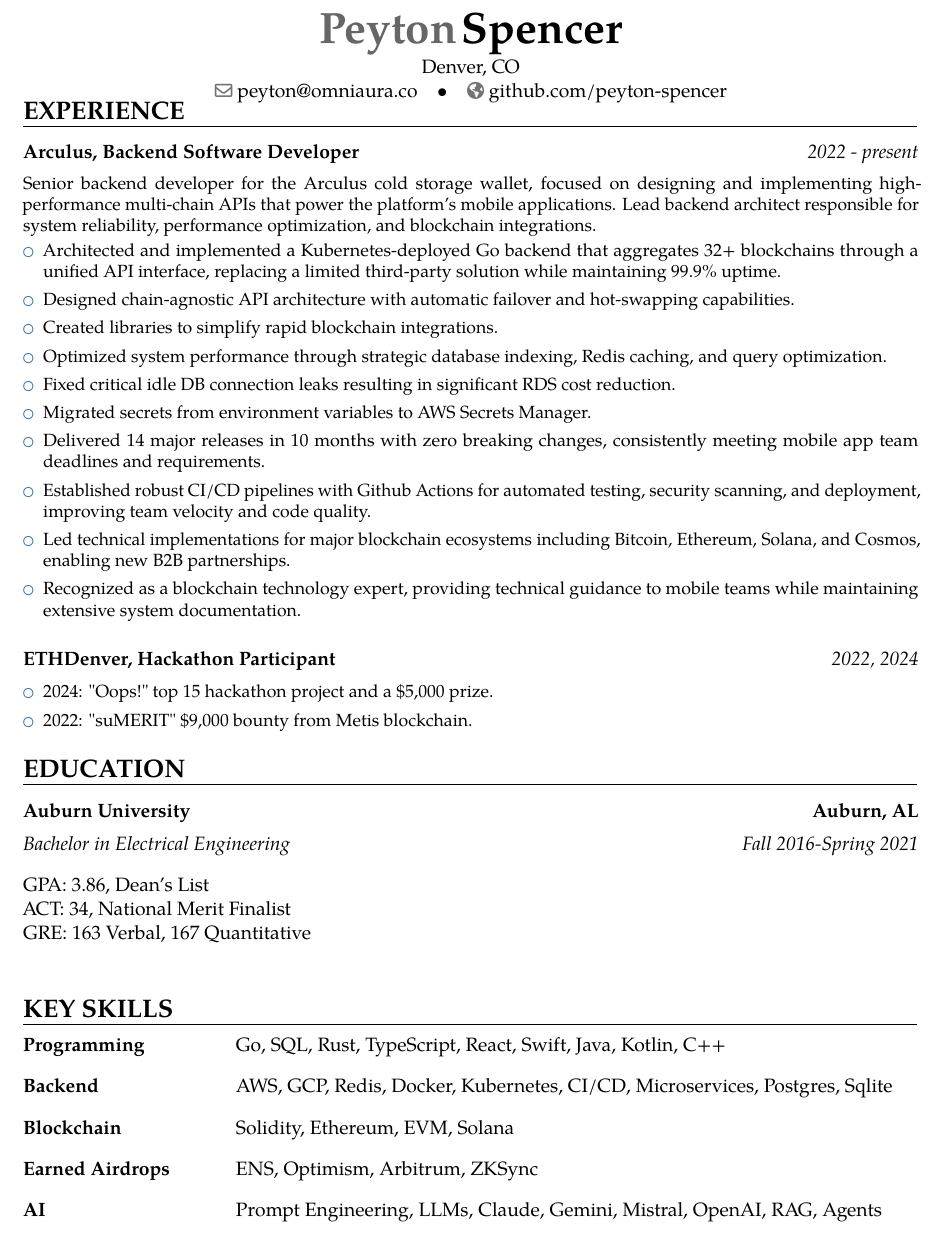
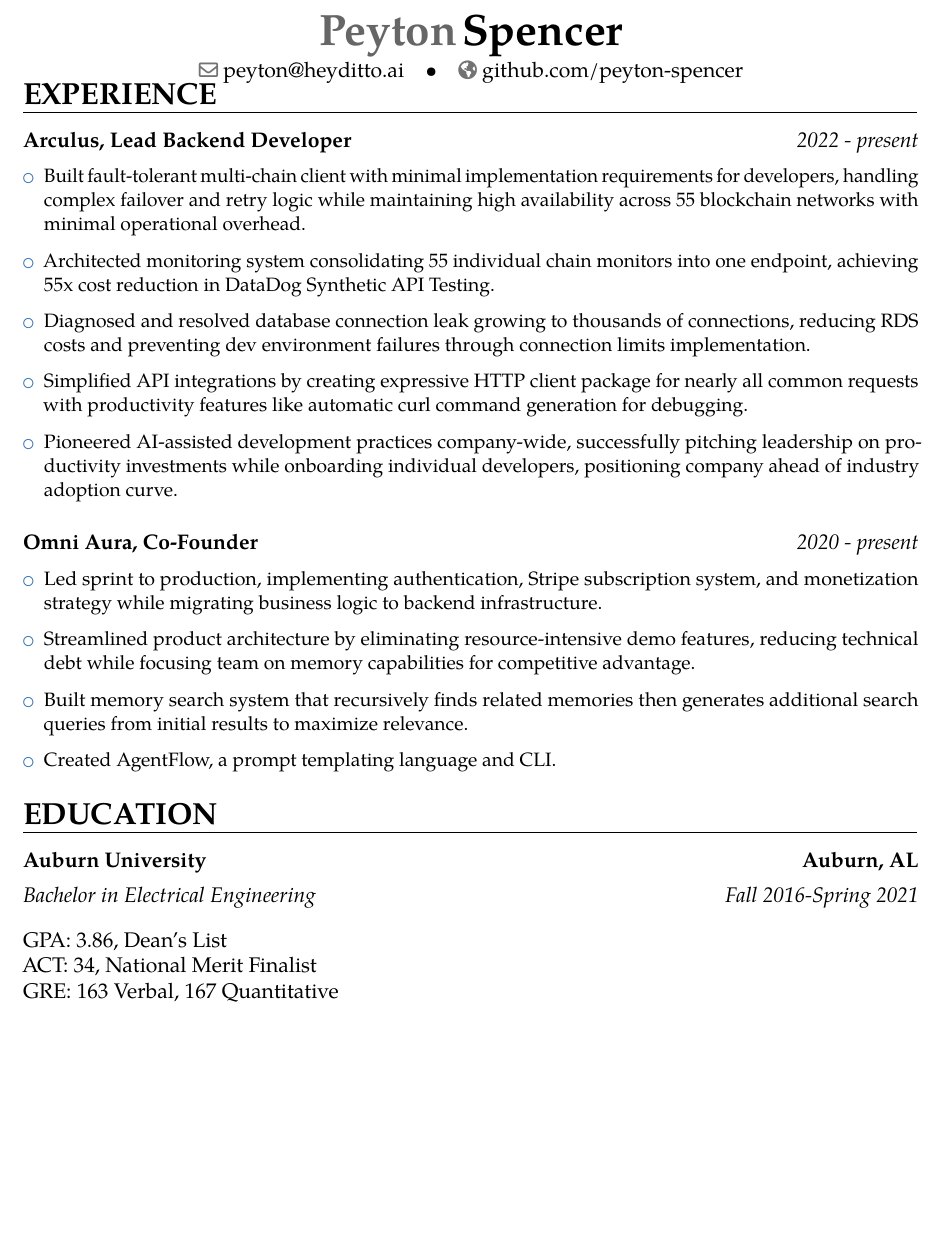
Before and after one commit to Peyton-Spencer/resume, a LaTeX CV (resume-peyton-spencer.tex): part of the page, cut so that both start at the same text, the shorter picture padded with empty space. Compiled offline with pdfLaTeX.

Commit message:
Refine resume: streamline content, improve layout, enhance readability
- Remove buzzwords and filler language throughout experience bullets
- Cut redundant skills section to focus on demonstrated experience
- Add AgentFlow bullet to showcase code generation work
- Increase font size from 11pt to 12pt for better readability
- Improve spacing: bullet separation and header layout
- Remove location field for remote positioning
- Fix LaTeX compilation issues
- Result: cleaner, more impactful resume optimized for backend AI/ML roles

```diff
--- a/resume-peyton-spencer.tex
+++ b/resume-peyton-spencer.tex
@@ -22,7 +17,6 @@
-\address{Denver, CO}{}{}% optional, remove / comment the line if not wanted; the "postcode city" and and "country" arguments can be omitted or provided empty
- %\phone[mobile]{(+88)0 1718268856}                   % optional, remove / comment the line if not wanted
-\email{peyton@omniaura.co}                               % optional, remove / comment the line if not wanted
-\homepage{github.com/peyton-spencer}                         % optional, remove / comment the line if not wanted
+\address{}{}{}
+\email{peyton@heyditto.ai}
+\homepage{github.com/peyton-spencer}
 
 \newcommand*{\customcventry}[7][.25em]{
   \begin{tabular}{@{}l@{}}
@@ -64,12 +58,9 @@
 \setlength{\tabcolsep}{12pt}
 
 
-%----------------------------------------------------------------------------------
-%            content
-%----------------------------------------------------------------------------------
 \begin{document}
 \makecvtitle
-\vspace*{-23mm}
+\vspace*{-25mm}
 
 \begin{center}
 \begin{tabular}{ c c c c }
@@ -77,45 +68,37 @@
 \end{center}
 
 \section{EXPERIENCE}
-{\customcvproject{Arculus, Backend Software Developer}{2022 - present}
+
+% MARK: - Arculus
+{\customcvproject{Arculus, Lead Backend Developer}{2022 - present}
 {
-Senior backend developer for the Arculus cold storage wallet, focused on designing and implementing high-performance multi-chain APIs that power the platform's mobile applications. Lead backend architect responsible for system reliability, performance optimization, and blockchain integrations.
     \begin{itemize}
-        \item Architected and implemented a Kubernetes-deployed Go backend that aggregates 32+ blockchains through a unified API interface, replacing a limited third-party solution while maintaining 99.9\% uptime.
-        \item Designed chain-agnostic API architecture with automatic failover and hot-swapping capabilities.
-        \item Created libraries to simplify rapid blockchain integrations.
-        \item Optimized system performance through strategic database indexing, Redis caching, and query optimization.
-        \item Fixed critical idle DB connection leaks resulting in significant RDS cost reduction.
-        \item Migrated secrets from environment variables to AWS Secrets Manager.
-        \item Delivered 14 major releases in 10 months with zero breaking changes, consistently meeting mobile app team deadlines and requirements.
-        \item Established robust CI/CD pipelines with Github Actions for automated testing, security scanning, and deployment, improving team velocity and code quality.
-        \item Led technical implementations for major blockchain ecosystems including Bitcoin, Ethereum, Solana, and Cosmos, enabling new B2B partnerships.
-        \item Recognized as a blockchain technology expert, providing technical guidance to mobile teams while maintaining extensive system documentation.
+        \item Built fault-tolerant multi-chain client with minimal implementation requirements for developers, handling complex failover and retry logic while maintaining high availability across 55 blockchain networks with minimal operational overhead.
+        \item Architected monitoring system consolidating 55 individual chain monitors into one endpoint, achieving 55x cost reduction in DataDog Synthetic API Testing.
+        \item Diagnosed and resolved database connection leak growing to thousands of connections, reducing RDS costs and preventing dev environment failures through connection limits implementation.
+        \item Simplified API integrations by creating expressive HTTP client package for nearly all common requests with productivity features like automatic curl command generation for debugging.
+        \item Pioneered AI-assisted development practices company-wide, successfully pitching leadership on productivity investments while onboarding individual developers, positioning company ahead of industry adoption curve.
     \end{itemize}
 }
 }
 
-{\customcvproject{ETHDenver, Hackathon Participant }{2022, 2024}
+% MARK: - Omni Aura
+{\customcvproject{Omni Aura, Co-Founder}{2020 - present}
 {
     \begin{itemize}
-        \item 2024: \href{https://devfolio.co/projects/oops-a44f}{"Oops!"} top 15 hackathon project and a \$5,000 prize.
-        \item 2022: \href{https://github.com/teamhostel/suMERIT}{"suMERIT"} \$9,000 bounty from Metis blockchain.
+        \item Led sprint to production, implementing authentication, Stripe subscription system, and monetization strategy while migrating business logic to backend infrastructure.
+        \item Streamlined product architecture by eliminating resource-intensive demo features, reducing technical debt while focusing team on memory capabilities for competitive advantage.
+        \item Built memory search system that recursively finds related memories then generates additional search queries from initial results to maximize relevance.
+        \item Created AgentFlow, a prompt templating language and CLI.
     \end{itemize}
 }
 }
 
+% MARK: - Education
 \section{EDUCATION}
-{\customcventry{Fall 2016-Spring 2021}{Bachelor in Electrical Engineering   }{Auburn University}{Auburn, AL}{}{}}
+{\customcventry{Fall 2016-Spring 2021}{Bachelor in Electrical Engineering}{Auburn University}{Auburn, AL}{}{}}
 GPA: 3.86, Dean's List \\
 ACT: 34, National Merit Finalist \\
-GRE: 163 Verbal, 167 Quantitative\\
+GRE: 163 Verbal, 167 Quantitative
 
-\section{KEY SKILLS}
-\begin{tabular*}{\textwidth}{@{\extracolsep{\fill}} >{\bfseries}l l}
-Programming & Go, SQL, Rust, TypeScript, React, Swift, Java, Kotlin, C++\\[2ex]
-Backend & AWS, GCP, Redis, Docker, Kubernetes, CI/CD, Microservices, Postgres, Sqlite \\[2ex]
-Blockchain & Solidity, Ethereum, EVM, Solana \\[2ex]
-Earned Airdrops & ENS, Optimism, Arbitrum, ZKSync \\[2ex]
-AI & Prompt Engineering, LLMs, Claude, Gemini, Mistral, OpenAI, RAG, Agents
-\end{tabular*}
 \end{document}
```
Also changed, not shown: resume-peyton-spencer.tex (9 more changed lines), 1 other file.
